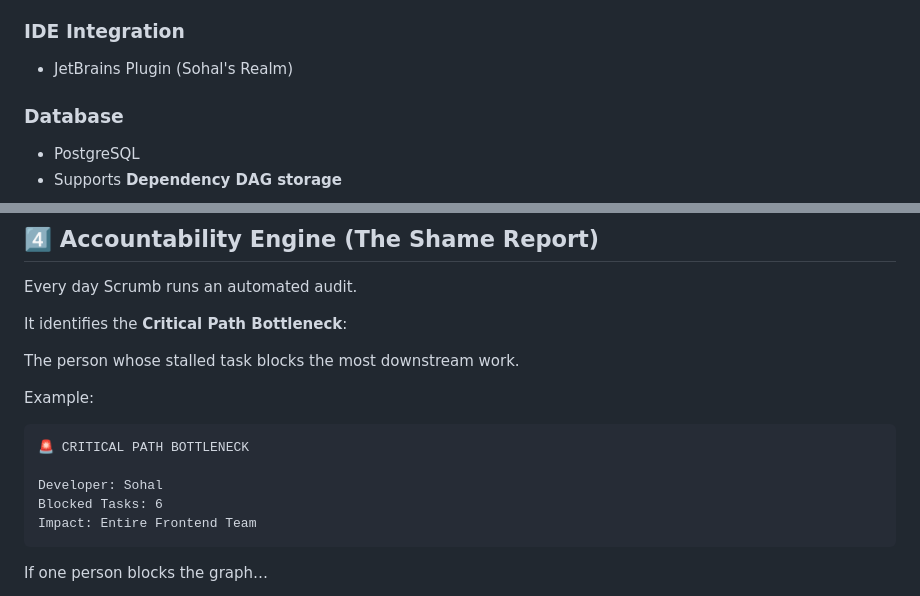
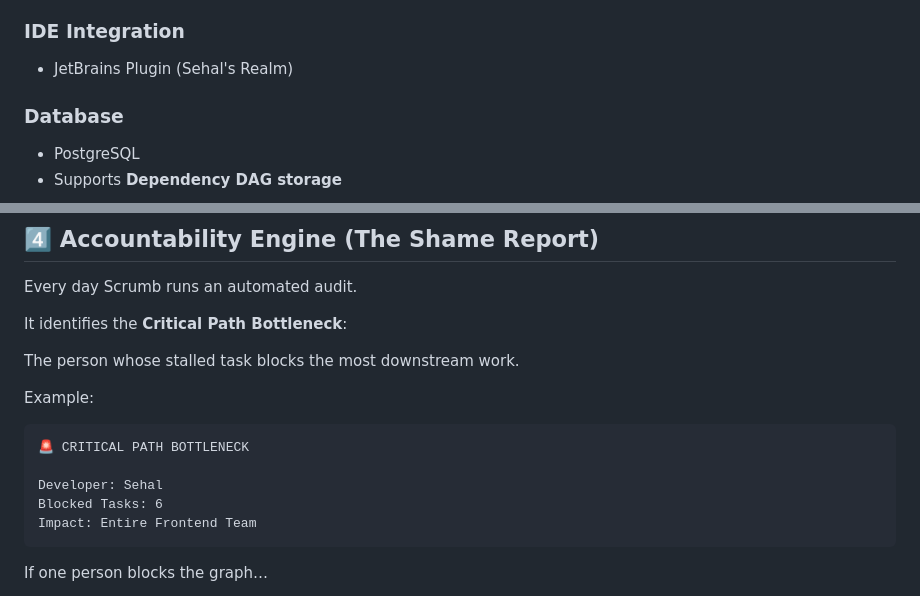
Before and after one commit to TheCodeKage/Scrumb, a Markdown page: README.md, 2 parts joined by grey strips. Rendered like a GitHub page.

Commit message:
Fix typos in README.md for developer names

````diff
--- a/README.md
+++ b/README.md
@@ -41,7 +41,7 @@ Scrumb solves this with three principles:
   - Scope Executioner
 
 ### IDE Integration
-- JetBrains Plugin (Sohal's Realm)
+- JetBrains Plugin (Sehal's Realm)
 
 ### Database
 - PostgreSQL
@@ -157,7 +157,7 @@ Example:
 ```
 🚨 CRITICAL PATH BOTTLENECK
 
-Developer: Sohal
+Developer: Sehal
 Blocked Tasks: 6
 Impact: Entire Frontend Team
 ```
````
